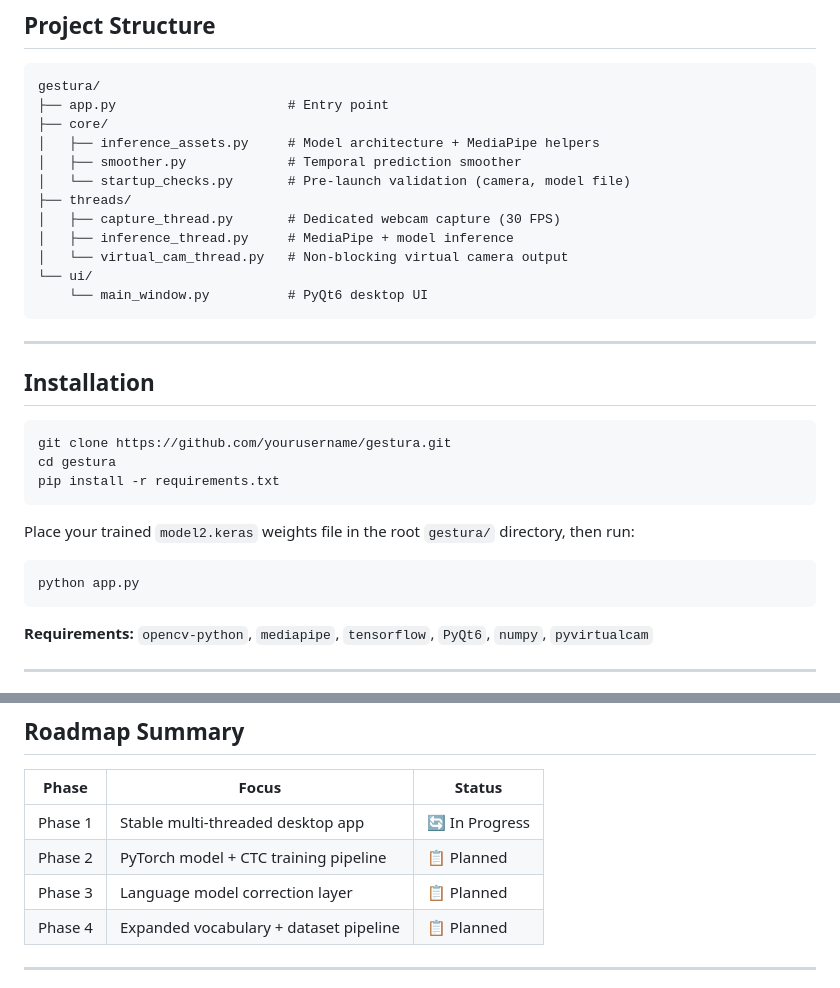
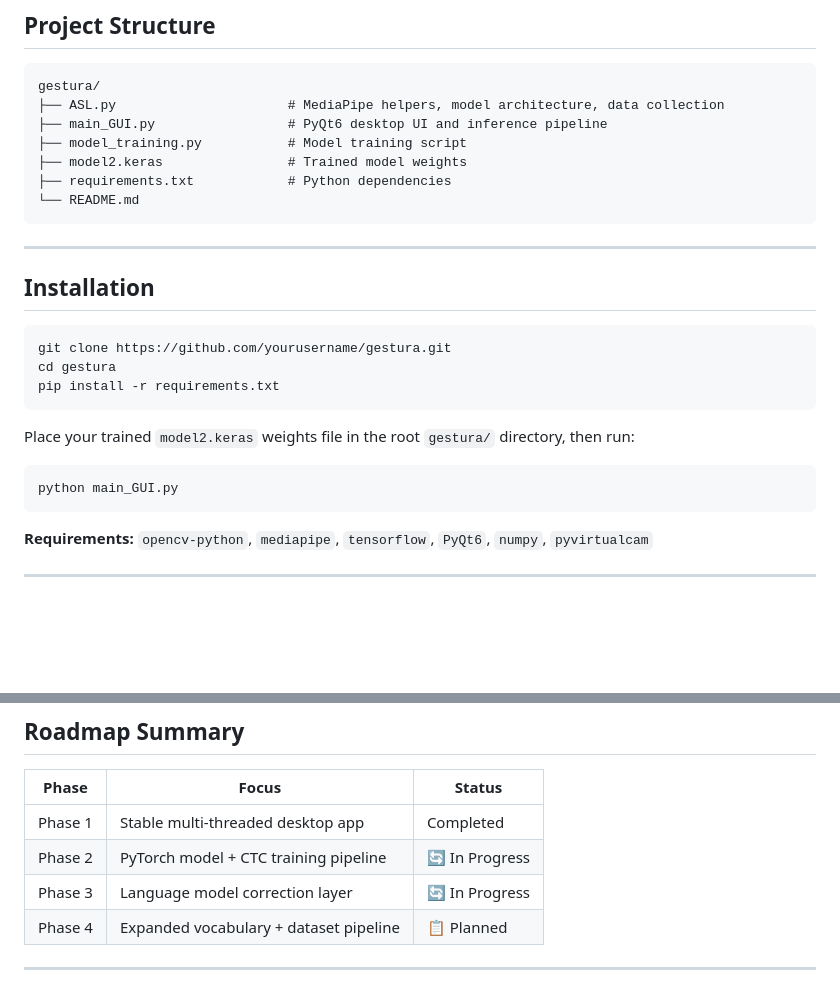
Before and after one commit to SakshamJain258/Gestura, a Markdown page: README.md, 2 parts joined by grey strips. Rendered like a GitHub page; blank space fills up the shorter version.

````diff
--- a/README.md
+++ b/README.md
@@ -61,19 +61,13 @@ The model watches a 60-frame window of body and hand landmarks and classifies it
 
 ```
 gestura/
-├── app.py                      # Entry point
-├── core/
-│   ├── inference_assets.py     # Model architecture + MediaPipe helpers
-│   ├── smoother.py             # Temporal prediction smoother
-│   └── startup_checks.py       # Pre-launch validation (camera, model file)
-├── threads/
-│   ├── capture_thread.py       # Dedicated webcam capture (30 FPS)
-│   ├── inference_thread.py     # MediaPipe + model inference
-│   └── virtual_cam_thread.py   # Non-blocking virtual camera output
-└── ui/
-    └── main_window.py          # PyQt6 desktop UI
+├── ASL.py                      # MediaPipe helpers, model architecture, data collection
+├── main_GUI.py                 # PyQt6 desktop UI and inference pipeline
+├── model_training.py           # Model training script
+├── model2.keras                # Trained model weights
+├── requirements.txt            # Python dependencies
+└── README.md
 ```
-
 ---
 
 ## Installation
@@ -87,7 +81,7 @@ pip install -r requirements.txt
 Place your trained `model2.keras` weights file in the root `gestura/` directory, then run:
 
 ```bash
-python app.py
+python main_GUI.py
 ```
 
 **Requirements:** `opencv-python`, `mediapipe`, `tensorflow`, `PyQt6`, `numpy`, `pyvirtualcam`
@@ -152,9 +146,9 @@ Raw model output like `"hello yes stop"` will be passed through a language corre
 
 | Phase | Focus | Status |
 |---|---|---|
-| Phase 1 | Stable multi-threaded desktop app | 🔄 In Progress |
-| Phase 2 | PyTorch model + CTC training pipeline | 📋 Planned |
-| Phase 3 | Language model correction layer | 📋 Planned |
+| Phase 1 | Stable multi-threaded desktop app | Completed |
+| Phase 2 | PyTorch model + CTC training pipeline | 🔄 In Progress |
+| Phase 3 | Language model correction layer | 🔄 In Progress |
 | Phase 4 | Expanded vocabulary + dataset pipeline | 📋 Planned |
 
 ---
````
